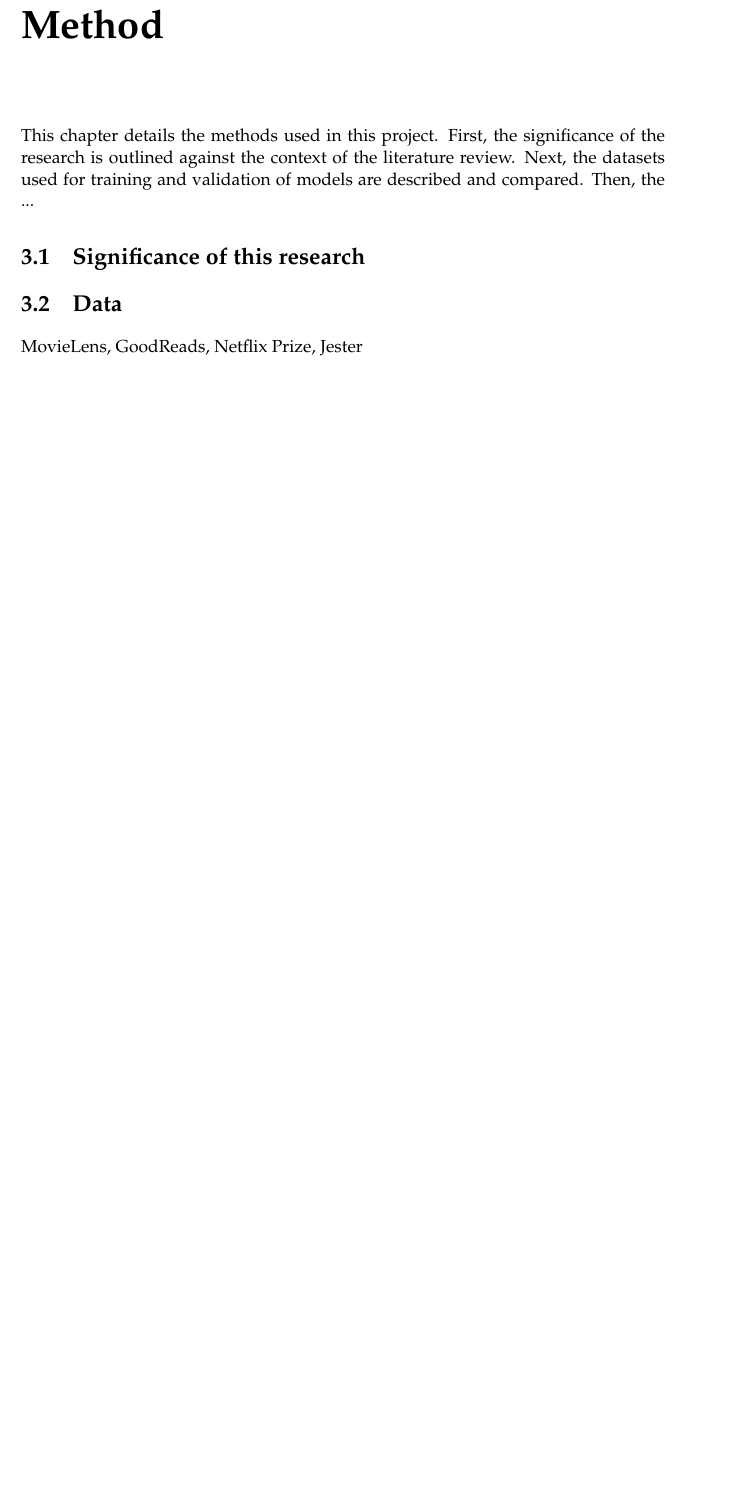
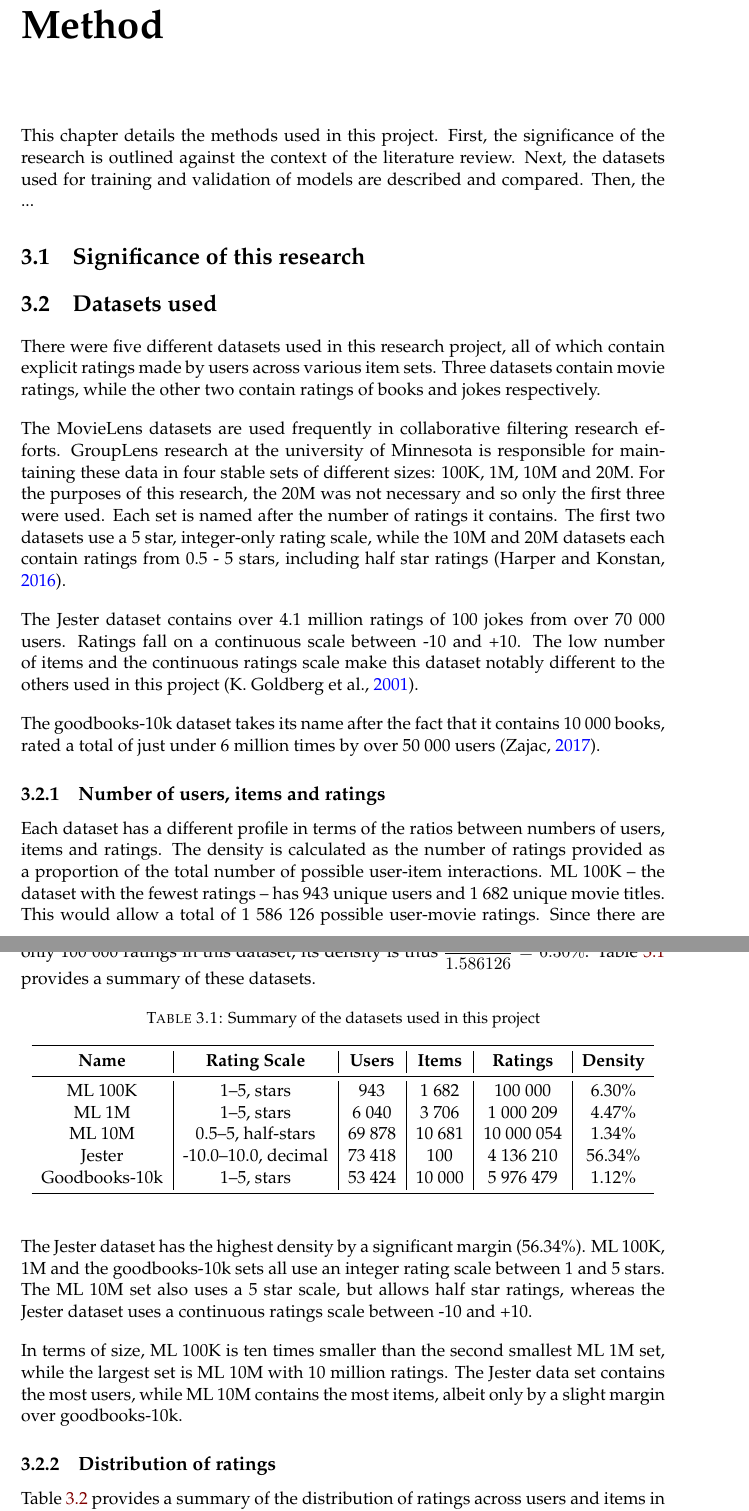
Before and after one commit to James-Leslie/masterswriteup, a LaTeX thesis (main.tex, which reads Chapters/3_Method.tex): part of page 23 of 28 before the commit and two parts of pages 23 and 24 of 31 after it, the two joined at a grey line, cut so that both start at the same text, the shorter picture padded with empty space. Compiled offline with pdfLaTeX.

Commit message:
08/07 - data summary section

```diff
--- a/Chapters/3_Method.tex
+++ b/Chapters/3_Method.tex
@@ -3,5 +3,38 @@ This chapter details the methods used in this project. First, the significance o
 
 \section{Significance of this research}
 
-\section{Data}
-MovieLens, GoodReads, Netflix Prize, Jester
+\section{Datasets used}
+There were five different datasets used in this research project, all of which contain explicit ratings made by users across various item sets. Three datasets contain movie ratings, while the other two contain ratings of books and jokes respectively.
+
+The MovieLens datasets are used frequently in collaborative filtering research efforts. GroupLens research at the university of Minnesota is responsible for maintaining these data in four stable sets of different sizes: 100K, 1M, 10M and 20M. For the purposes of this research, the 20M was not necessary and so only the first three were used. Each set is named after the number of ratings it contains. The first two datasets use a 5 star, integer-only rating scale, while the 10M and 20M datasets each contain ratings from 0.5 - 5 stars, including half star ratings \parencite{harper2016movielens}.
+
+The Jester dataset contains over 4.1 million ratings of 100 jokes from over 70 000 users. Ratings fall on a continuous scale between -10 and +10. The low number of items and the continuous ratings scale make this dataset notably different to the others used in this project \parencite{cf_1.2_eigentaste}.
+
+The goodbooks-10k dataset takes its name after the fact that it contains 10 000 books, rated a total of just under 6 million times by over 50 000 users \parencite{goodbooks2017}.
+
+\subsection{Number of users, items and ratings}
+Each dataset has a different profile in terms of the ratios between numbers of users, items and ratings. The density is calculated as the number of ratings provided as a proportion of the total number of possible user-item interactions. ML 100K -- the dataset with the fewest ratings -- has 943 unique users and 1 682 unique movie titles. This would allow a total of 1 586 126 possible user-movie ratings. Since there are only 100 000 ratings in this dataset, its density is thus $\dfrac{100000}{1.586126} = 6.30\%$. Table \ref{tab:data-summary} provides a summary of these datasets.
+
+\begin{table}[H]
+\caption[Data summary]{Summary of the datasets used in this project}
+\label{tab:data-summary}
+\centering
+\begin{tabular}{c | c | c | c | c | c}
+\toprule
+\textbf{Name} & \textbf{Rating Scale} & \textbf{Users} & \textbf{Items} & \textbf{Ratings} & \textbf{Density} \\
+\midrule
+ML 100K & 1--5, stars & 943 & 1 682 & 100 000 & 6.30\% \\
+ML 1M & 1--5, stars & 6 040 & 3 706 & 1 000 209 & 4.47\% \\
+ML 10M & 0.5--5, half-stars & 69 878 & 10 681 & 10 000 054 & 1.34\% \\
+Jester & -10.0--10.0, decimal & 73 418 & 100 & 4 136 210 & 56.34\% \\
+Goodbooks-10k & 1--5, stars & 53 424 & 10 000 & 5 976 479 & 1.12\% \\
+\bottomrule
+\end{tabular}
+\end{table}
+
+The Jester dataset has the highest density by a significant margin (56.34\%). ML 100K, 1M and the goodbooks-10k sets all use an integer rating scale between 1 and 5 stars. The ML 10M set also uses a 5 star scale, but allows half star ratings, whereas the Jester dataset uses a continuous ratings scale between -10 and +10.
+
+In terms of size, ML 100K is ten times smaller than the second smallest ML 1M set, while the largest set is ML 10M with 10 million ratings. The Jester data set contains the most users, while ML 10M contains the most items, albeit only by a slight margin over goodbooks-10k.
+
+\subsection{Distribution of ratings}
+Table \ref{tab:ratings-distribution} provides a summary of the distribution of ratings across users and items in each of the datasets.
```
Also changed, not shown: bibliography.bib (+22 -0 lines), Figures/ML1M-movie-ratings.png (added), Figures/ML1M-user-ratings.png (added), Chapters/3_Method.tex (31 more changed lines).
